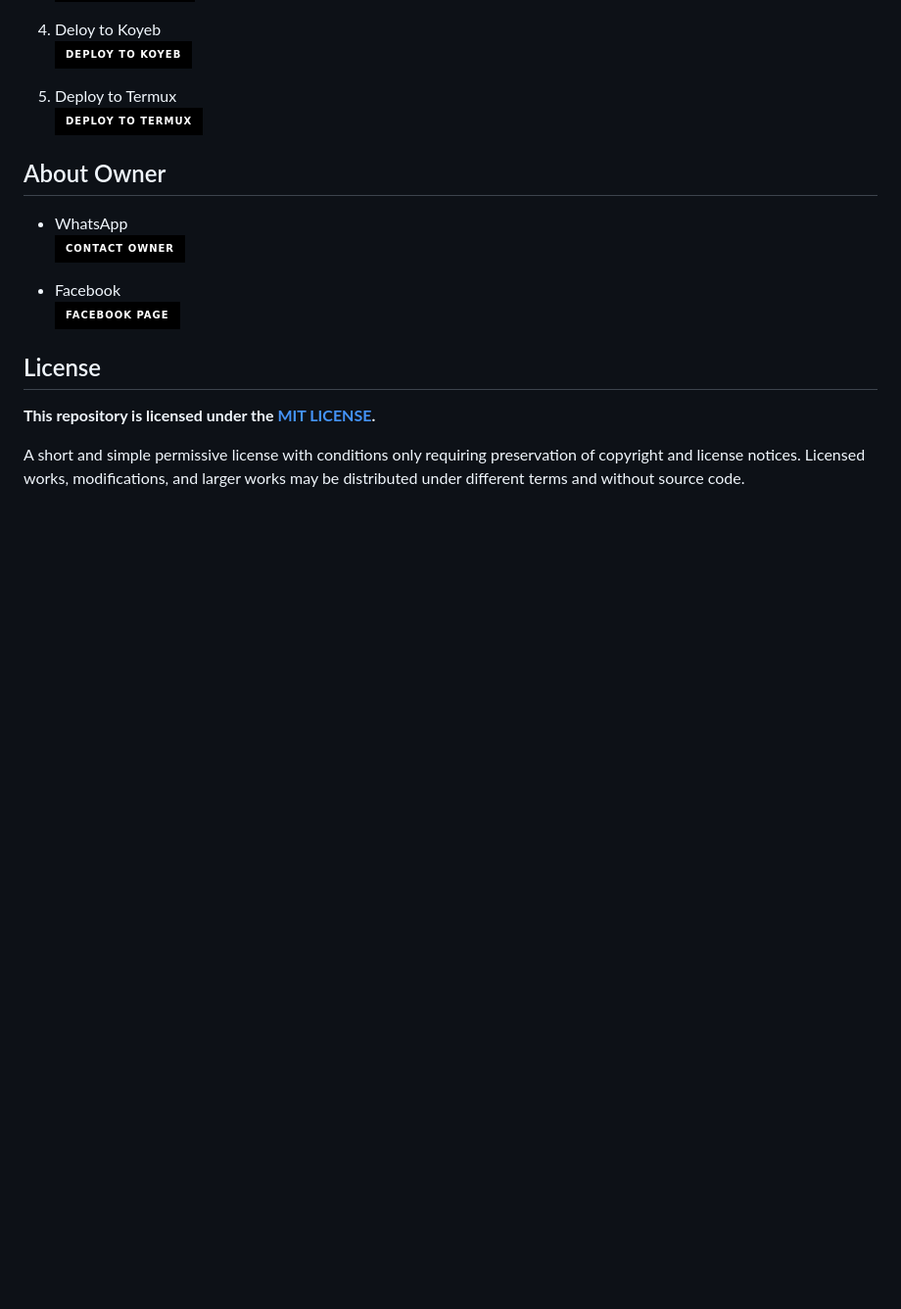
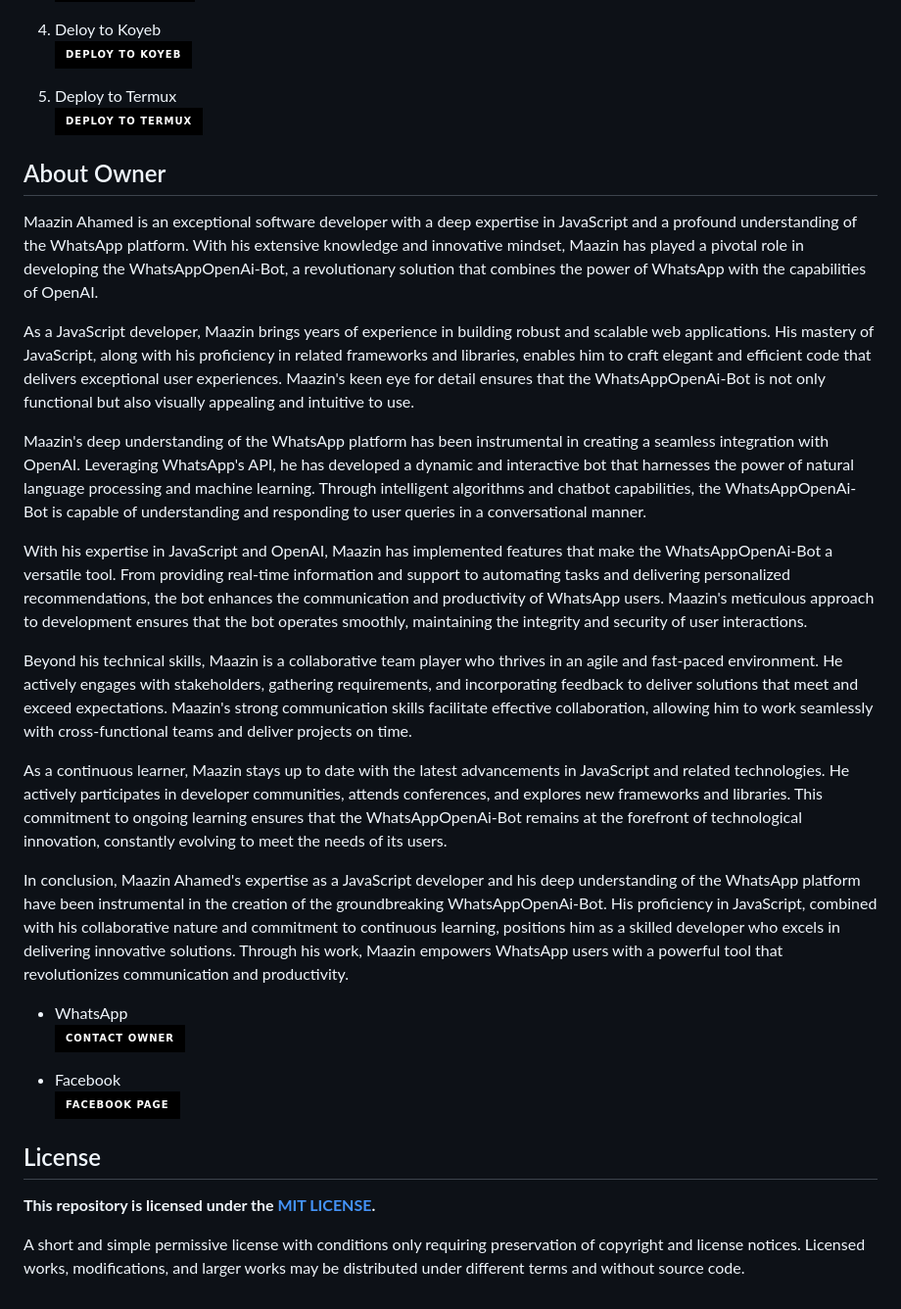
Before and after one commit to kingrambhkt/WhatsAppOpenAi-Bot, a Markdown page: README.md, the part around the change. Shown at 98% size. GitHub-like rendering; badges without logos; blank space fills up the shorter version.

```diff
--- a/README.md
+++ b/README.md
@@ -69,6 +69,21 @@ In addition to research, OpenAI is committed to sharing knowledge and resources.
 <a href='https://github.com/MznStudios/WhatsAppOpenAi-Bot/blob/main/deploy_to_termux.md' target="_blank"><img alt='DEPLOY TO TERMUX' src='https://img.shields.io/badge/Deploy_To_Termux-100000?style=for-the-badge&logo=termux&logoColor=white&labelColor=black&color=black'/></a>
 
 ## About Owner
+
+Maazin Ahamed is an exceptional software developer with a deep expertise in JavaScript and a profound understanding of the WhatsApp platform. With his extensive knowledge and innovative mindset, Maazin has played a pivotal role in developing the WhatsAppOpenAi-Bot, a revolutionary solution that combines the power of WhatsApp with the capabilities of OpenAI.
+
+As a JavaScript developer, Maazin brings years of experience in building robust and scalable web applications. His mastery of JavaScript, along with his proficiency in related frameworks and libraries, enables him to craft elegant and efficient code that delivers exceptional user experiences. Maazin's keen eye for detail ensures that the WhatsAppOpenAi-Bot is not only functional but also visually appealing and intuitive to use.
+
+Maazin's deep understanding of the WhatsApp platform has been instrumental in creating a seamless integration with OpenAI. Leveraging WhatsApp's API, he has developed a dynamic and interactive bot that harnesses the power of natural language processing and machine learning. Through intelligent algorithms and chatbot capabilities, the WhatsAppOpenAi-Bot is capable of understanding and responding to user queries in a conversational manner.
+
+With his expertise in JavaScript and OpenAI, Maazin has implemented features that make the WhatsAppOpenAi-Bot a versatile tool. From providing real-time information and support to automating tasks and delivering personalized recommendations, the bot enhances the communication and productivity of WhatsApp users. Maazin's meticulous approach to development ensures that the bot operates smoothly, maintaining the integrity and security of user interactions.
+
+Beyond his technical skills, Maazin is a collaborative team player who thrives in an agile and fast-paced environment. He actively engages with stakeholders, gathering requirements, and incorporating feedback to deliver solutions that meet and exceed expectations. Maazin's strong communication skills facilitate effective collaboration, allowing him to work seamlessly with cross-functional teams and deliver projects on time.
+
+As a continuous learner, Maazin stays up to date with the latest advancements in JavaScript and related technologies. He actively participates in developer communities, attends conferences, and explores new frameworks and libraries. This commitment to ongoing learning ensures that the WhatsAppOpenAi-Bot remains at the forefront of technological innovation, constantly evolving to meet the needs of its users.
+
+In conclusion, Maazin Ahamed's expertise as a JavaScript developer and his deep understanding of the WhatsApp platform have been instrumental in the creation of the groundbreaking WhatsAppOpenAi-Bot. His proficiency in JavaScript, combined with his collaborative nature and commitment to continuous learning, positions him as a skilled developer who excels in delivering innovative solutions. Through his work, Maazin empowers WhatsApp users with a powerful tool that revolutionizes communication and productivity.
+
 - WhatsApp
      <br>
 <a href="https://wa.me/+94789481495"><img alt="Owner" src="https://img.shields.io/badge/-Contact%20Owner-black?style=for-the-badge&logo=whatsapp&logoColor=white"/></a>
```
